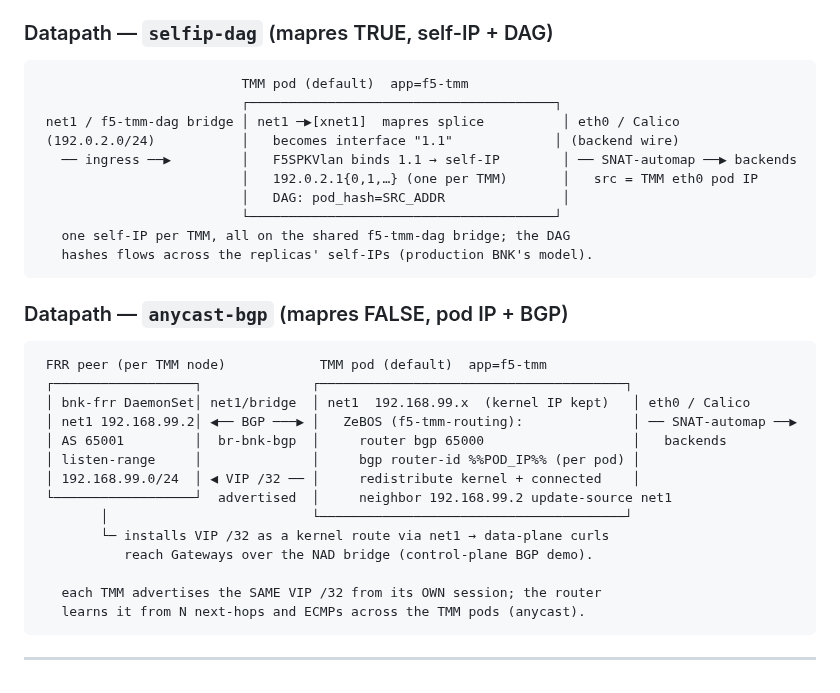
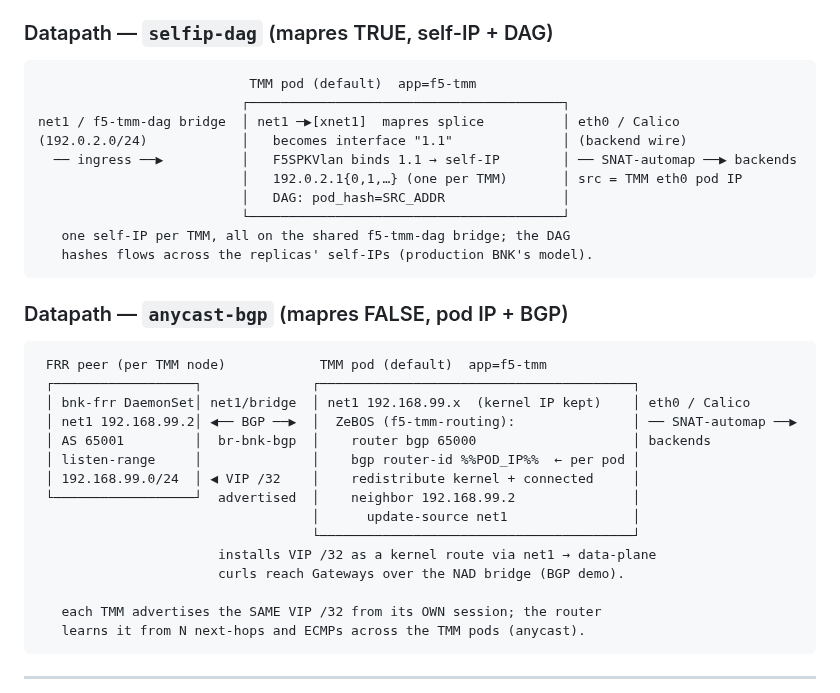
Before and after one commit to mwiget/ocibnkctl, a Markdown page: docs/dataplane-modes.md, the part around the change. Rendered like a GitHub page.

Commit message:
docs(dataplane-modes): fix datapath diagram box alignment
The TMM-pod box's right border was pushed out: the box top/bottom borders
had interior width 39 while the content rows were 40 (one was 39), so the
closing │ drifted by a column. Same +1 drift in the anycast-bgp diagram.

Rebuilt both diagrams with consistent per-cell padding so every box border
lands on a fixed column (verified: selfip-dag TMM right border col 67;
anycast-bgp FRR box col 20, TMM box col 76). Also split the long
"neighbor … update-source net1" line so it fits inside the box instead of
spilling past the right border.

Co-Authored-By: Claude Opus 4.8 (1M context) <noreply@anthropic.com>

````diff
--- a/docs/dataplane-modes.md
+++ b/docs/dataplane-modes.md
@@ -127,14 +127,14 @@ shared-VLAN + DAG model. `anycast-bgp` is the pod-IP + BGP + ECMP model.
 ### Datapath — `selfip-dag` (mapres TRUE, self-IP + DAG)
 
 ```
-                          TMM pod (default)  app=f5-tmm
-                          ┌───────────────────────────────────────┐
- net1 / f5-tmm-dag bridge │ net1 ─▶[xnet1]  mapres splice          │ eth0 / Calico
- (192.0.2.0/24)           │   becomes interface "1.1"             │ (backend wire)
-   ── ingress ──▶         │   F5SPKVlan binds 1.1 → self-IP        │ ── SNAT-automap ──▶ backends
-                          │   192.0.2.1{0,1,…} (one per TMM)       │   src = TMM eth0 pod IP
+                           TMM pod (default)  app=f5-tmm
+                          ┌────────────────────────────────────────┐
+net1 / f5-tmm-dag bridge  │ net1 ─▶[xnet1]  mapres splice          │ eth0 / Calico
+(192.0.2.0/24)            │   becomes interface "1.1"              │ (backend wire)
+  ── ingress ──▶          │   F5SPKVlan binds 1.1 → self-IP        │ ── SNAT-automap ──▶ backends
+                          │   192.0.2.1{0,1,…} (one per TMM)       │ src = TMM eth0 pod IP
                           │   DAG: pod_hash=SRC_ADDR               │
-                          └───────────────────────────────────────┘
+                          └────────────────────────────────────────┘
    one self-IP per TMM, all on the shared f5-tmm-dag bridge; the DAG
    hashes flows across the replicas' self-IPs (production BNK's model).
 ```
@@ -143,16 +143,17 @@ shared-VLAN + DAG model. `anycast-bgp` is the pod-IP + BGP + ECMP model.
 
 ```
  FRR peer (per TMM node)            TMM pod (default)  app=f5-tmm
- ┌──────────────────┐              ┌───────────────────────────────────────┐
- │ bnk-frr DaemonSet│ net1/bridge  │ net1  192.168.99.x  (kernel IP kept)   │ eth0 / Calico
- │ net1 192.168.99.2│ ◀── BGP ───▶ │   ZeBOS (f5-tmm-routing):              │ ── SNAT-automap ──▶
- │ AS 65001         │  br-bnk-bgp  │     router bgp 65000                   │   backends
- │ listen-range     │              │     bgp router-id %%POD_IP%% (per pod) │
- │ 192.168.99.0/24  │ ◀ VIP /32 ── │     redistribute kernel + connected    │
- └──────────────────┘  advertised  │     neighbor 192.168.99.2 update-source net1
-        │                          └───────────────────────────────────────┘
-        └─ installs VIP /32 as a kernel route via net1 → data-plane curls
-           reach Gateways over the NAD bridge (control-plane BGP demo).
+ ┌──────────────────┐              ┌────────────────────────────────────────┐
+ │ bnk-frr DaemonSet│ net1/bridge  │ net1 192.168.99.x  (kernel IP kept)    │ eth0 / Calico
+ │ net1 192.168.99.2│ ◀── BGP ──▶  │  ZeBOS (f5-tmm-routing):               │ ── SNAT-automap ──▶
+ │ AS 65001         │  br-bnk-bgp  │    router bgp 65000                    │ backends
+ │ listen-range     │              │    bgp router-id %%POD_IP%%  ← per pod │
+ │ 192.168.99.0/24  │ ◀ VIP /32    │    redistribute kernel + connected     │
+ └──────────────────┘  advertised  │    neighbor 192.168.99.2               │
+                                   │      update-source net1                │
+                                   └────────────────────────────────────────┘
+                       installs VIP /32 as a kernel route via net1 → data-plane
+                       curls reach Gateways over the NAD bridge (BGP demo).
 
    each TMM advertises the SAME VIP /32 from its OWN session; the router
    learns it from N next-hops and ECMPs across the TMM pods (anycast).
````
